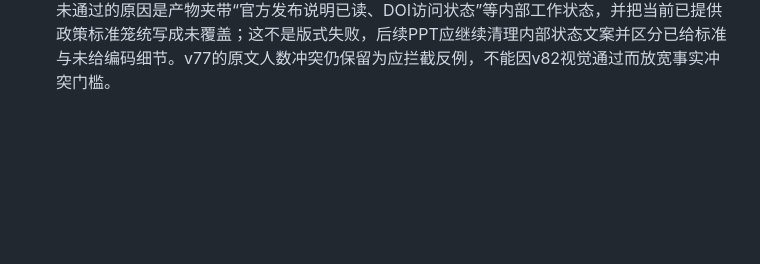
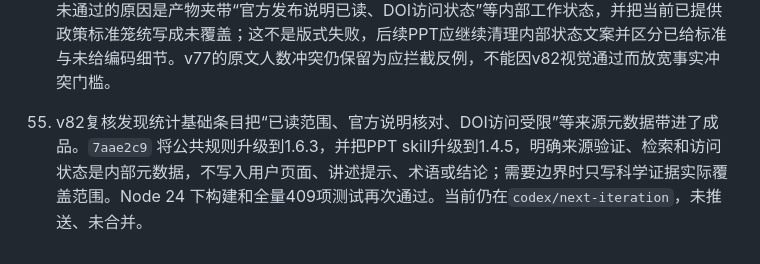
Before and after one commit to qiudaoyu0201/med-research-mentor, a Markdown page: docs/对话交接-2026-10-13.md, the part around the change. Drawn GitHub-style; blank space fills up the shorter version.

Commit message:
Update handoff with metadata boundary

```diff
--- a/docs/对话交接-2026-10-13.md
+++ b/docs/对话交接-2026-10-13.md
@@ -399,3 +399,5 @@ node --import tsx server/index.ts --production
 53. 第六轮 `sol61-sustained6-20261014.json` 在证据压缩修复后新增9次调用：v80带读4次调用通过主线、严格审核和独立评价，证明修复后的实际模型能收到并解释MAR/MNAR/MICE；v81结账研究方案把来源收窄到四页后5次调用通过生成、条件变更、来源核验和独立评价。该轮结束时累计本地诊断386次；另有9次外部历史账本，合计395次，不能把它们混成395篇论文。
 
 54. 第七轮 `sol61-sustained7-20261014.json` 新增7次调用，v82结账PPT主线和严格审核通过，实际导出4页PPT并用Microsoft PowerPoint渲染逐页检查。四页分别使用Figure 1–4，没有发现图件复用、文字截断或轴图例丢失；第3页最密但可读，第4页末项接近底部但未越界。独立评价未通过的原因是产物夹带“官方发布说明已读、DOI访问状态”等内部工作状态，并把当前已提供政策标准笼统写成未覆盖；这不是版式失败，后续PPT应继续清理内部状态文案并区分已给标准与未给编码细节。v77的原文人数冲突仍保留为应拦截反例，不能因v82视觉通过而放宽事实冲突门槛。
+
+55. v82复核发现统计基础条目把“已读范围、官方说明核对、DOI访问受限”等来源元数据带进了成品。`7aae2c9` 将公共规则升级到1.6.3，并把PPT skill升级到1.4.5，明确来源验证、检索和访问状态是内部元数据，不写入用户页面、讲述提示、术语或结论；需要边界时只写科学证据实际覆盖范围。Node 24 下构建和全量409项测试再次通过。当前仍在`codex/next-iteration`，未推送、未合并。
```
